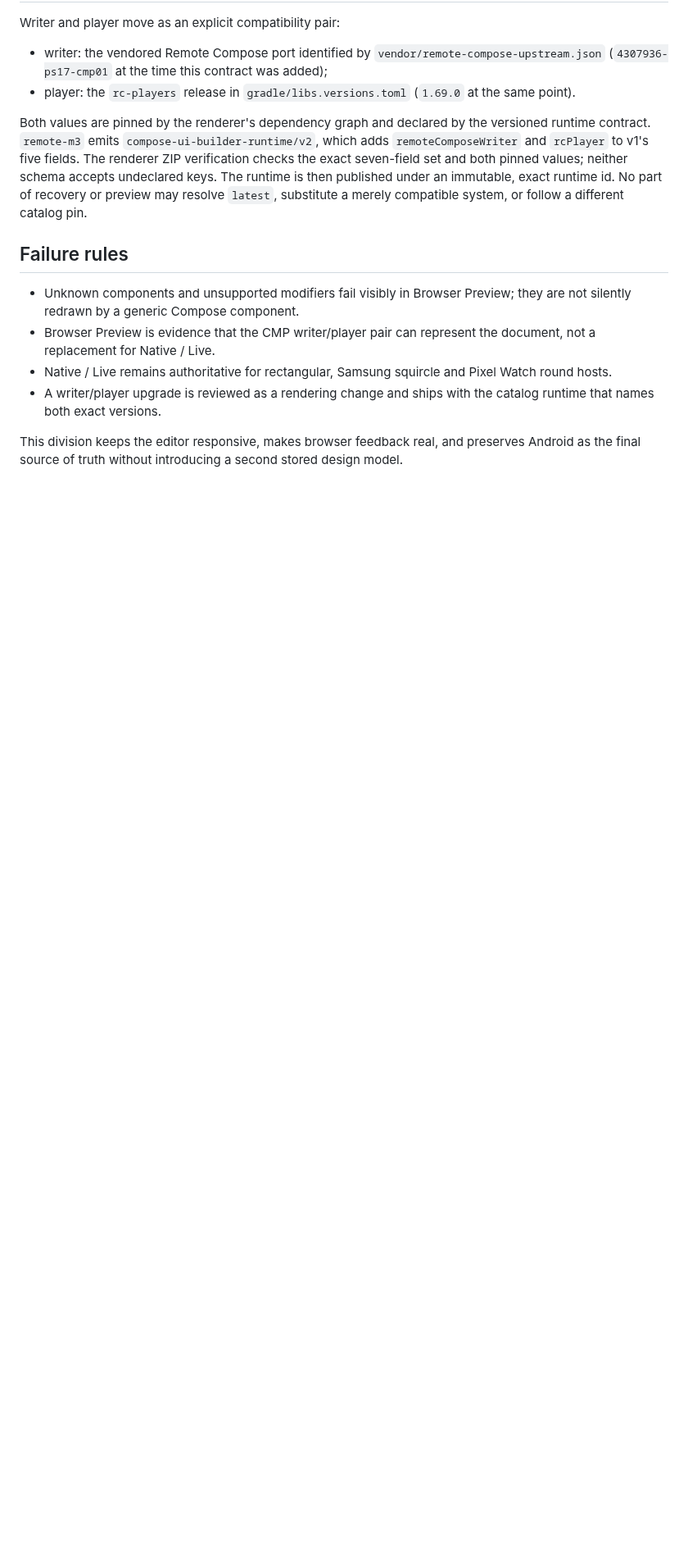
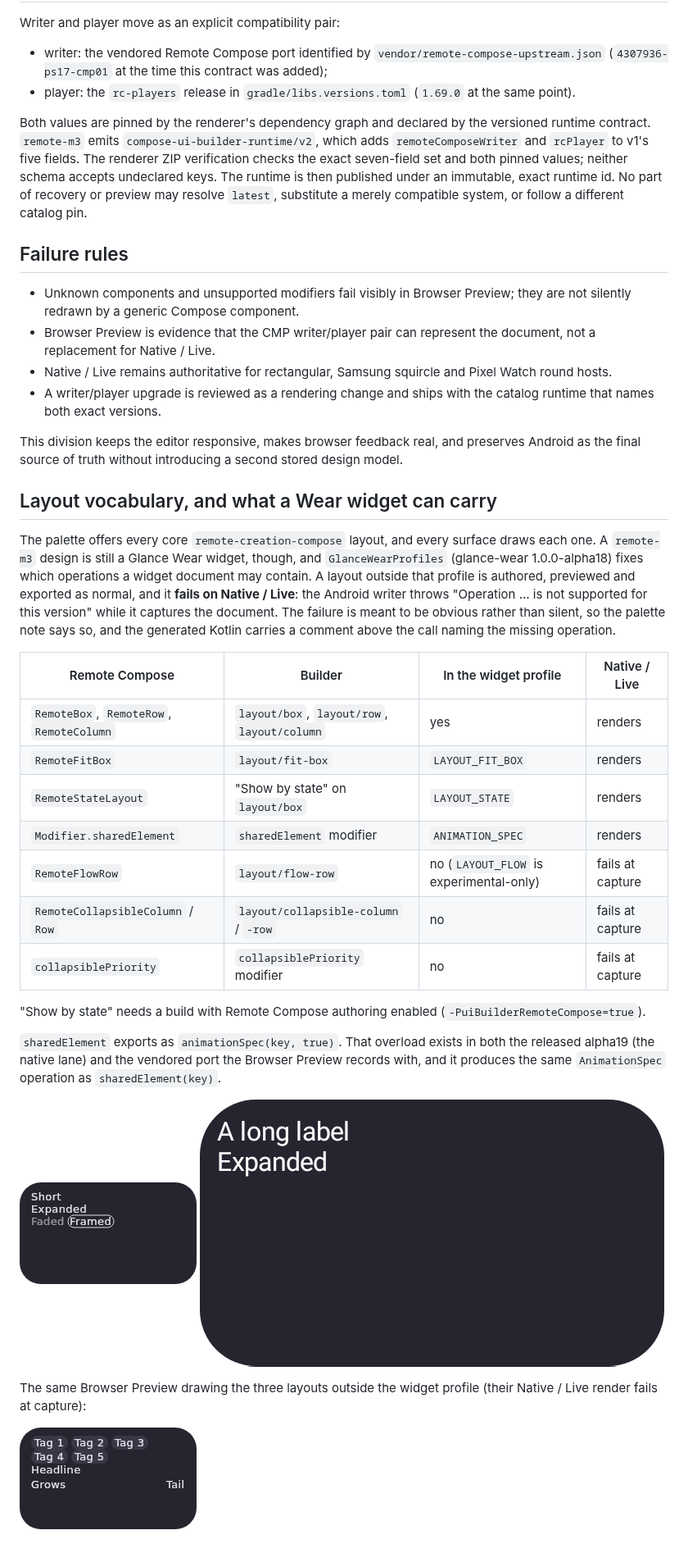
Before and after one commit to yschimke/remote-m3-catalog, a Markdown page: docs/design/REMOTE_M3_UI_BUILDER.md, the part around the change. Shown at 82% size. Rendered like a GitHub page; pictures changed too: docs/evidence/remote-m3-fit-box-state/browser-preview-outside-widget-profile.png (added), docs/evidence/remote-m3-fit-box-state/browser-preview-squircle.png (added), docs/evidence/remote-m3-fit-box-state/native-android-squircle.png (added); blank space fills up the shorter version.

Commit message:
feat(remote-m3): draw fit box, flow row, collapsibles, state layout and shared elements in the builder runtime (#624)

```diff
--- a/docs/design/REMOTE_M3_UI_BUILDER.md
+++ b/docs/design/REMOTE_M3_UI_BUILDER.md
@@ -51,3 +51,36 @@ merely compatible system, or follow a different catalog pin.
 
 This division keeps the editor responsive, makes browser feedback real, and preserves Android as the
 final source of truth without introducing a second stored design model.
+
+## Layout vocabulary, and what a Wear widget can carry
+
+The palette offers every core `remote-creation-compose` layout, and every surface draws each one.
+A `remote-m3` design is still a Glance Wear widget, though, and `GlanceWearProfiles`
+(glance-wear 1.0.0-alpha18) fixes which operations a widget document may contain. A layout outside
+that profile is authored, previewed and exported as normal, and it **fails on Native / Live**:
+the Android writer throws "Operation … is not supported for this version" while it captures the
+document. The failure is meant to be obvious rather than silent, so the palette note says so, and
+the generated Kotlin carries a comment above the call naming the missing operation.
+
+| Remote Compose | Builder | In the widget profile | Native / Live |
+| --- | --- | --- | --- |
+| `RemoteBox`, `RemoteRow`, `RemoteColumn` | `layout/box`, `layout/row`, `layout/column` | yes | renders |
+| `RemoteFitBox` | `layout/fit-box` | `LAYOUT_FIT_BOX` | renders |
+| `RemoteStateLayout` | "Show by state" on `layout/box` | `LAYOUT_STATE` | renders |
+| `Modifier.sharedElement` | `sharedElement` modifier | `ANIMATION_SPEC` | renders |
+| `RemoteFlowRow` | `layout/flow-row` | no (`LAYOUT_FLOW` is experimental-only) | fails at capture |
+| `RemoteCollapsibleColumn` / `Row` | `layout/collapsible-column` / `-row` | no | fails at capture |
+| `collapsiblePriority` | `collapsiblePriority` modifier | no | fails at capture |
+
+"Show by state" needs a build with Remote Compose authoring enabled (`-PuiBuilderRemoteCompose=true`).
+
+`sharedElement` exports as `animationSpec(key, true)`. That overload exists in both the released
+alpha19 (the native lane) and the vendored port the Browser Preview records with, and it produces the
+same `AnimationSpec` operation as `sharedElement(key)`.
+
+![Browser Preview, squircle host](../evidence/remote-m3-fit-box-state/browser-preview-squircle.png)
+![Native, Android player](../evidence/remote-m3-fit-box-state/native-android-squircle.png)
+
+The same Browser Preview drawing the three layouts outside the widget profile (their Native / Live render fails at capture):
+
+![Browser Preview, flow row and collapsibles](../evidence/remote-m3-fit-box-state/browser-preview-outside-widget-profile.png)
```
Also changed, not shown: docs/evidence/remote-m3-fit-box-state/browser-preview-rectangular.png (added), docs/evidence/remote-m3-fit-box-state/browser-preview-round.png (added), 6 other files.
